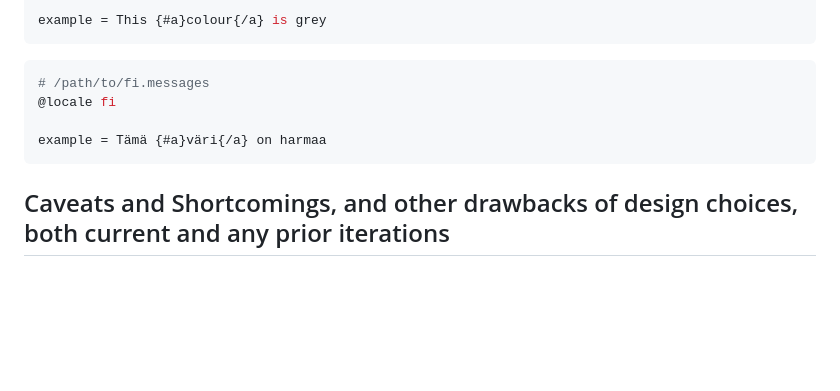
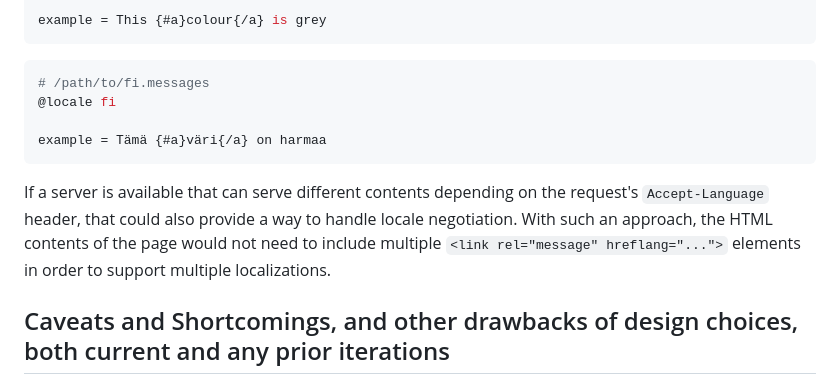
Before and after one commit to whatwg/proposal-dom-localization, a Markdown page: README.md, the part around the change. GitHub-like rendering; blank space fills up the shorter version.

Commit message:
Mention negotiating resources via Accept-Language

````diff
--- a/README.md
+++ b/README.md
@@ -415,6 +415,13 @@ example = This {#a}colour{/a} is grey
 example = Tämä {#a}väri{/a} on harmaa
 ```
 
+If a server is available that can serve different contents
+depending on the request's `Accept-Language` header,
+that could also provide a way to handle locale negotiation.
+With such an approach, the HTML contents of the page would not need to
+include multiple `<link rel="message" hreflang="...">` elements
+in order to support multiple localizations.
+
 ## Caveats and Shortcomings, and other drawbacks of design choices, both current and any prior iterations
 
 ### Resource Loading May be Slow
````
